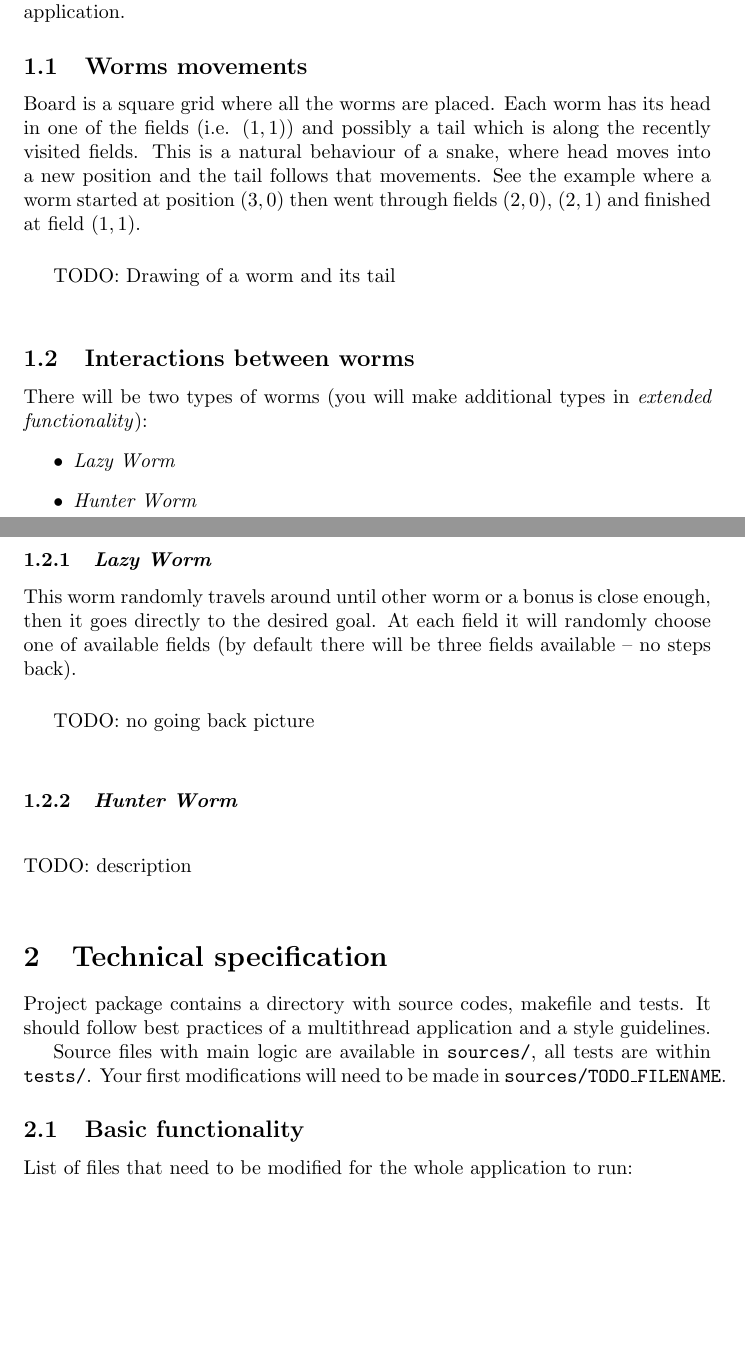
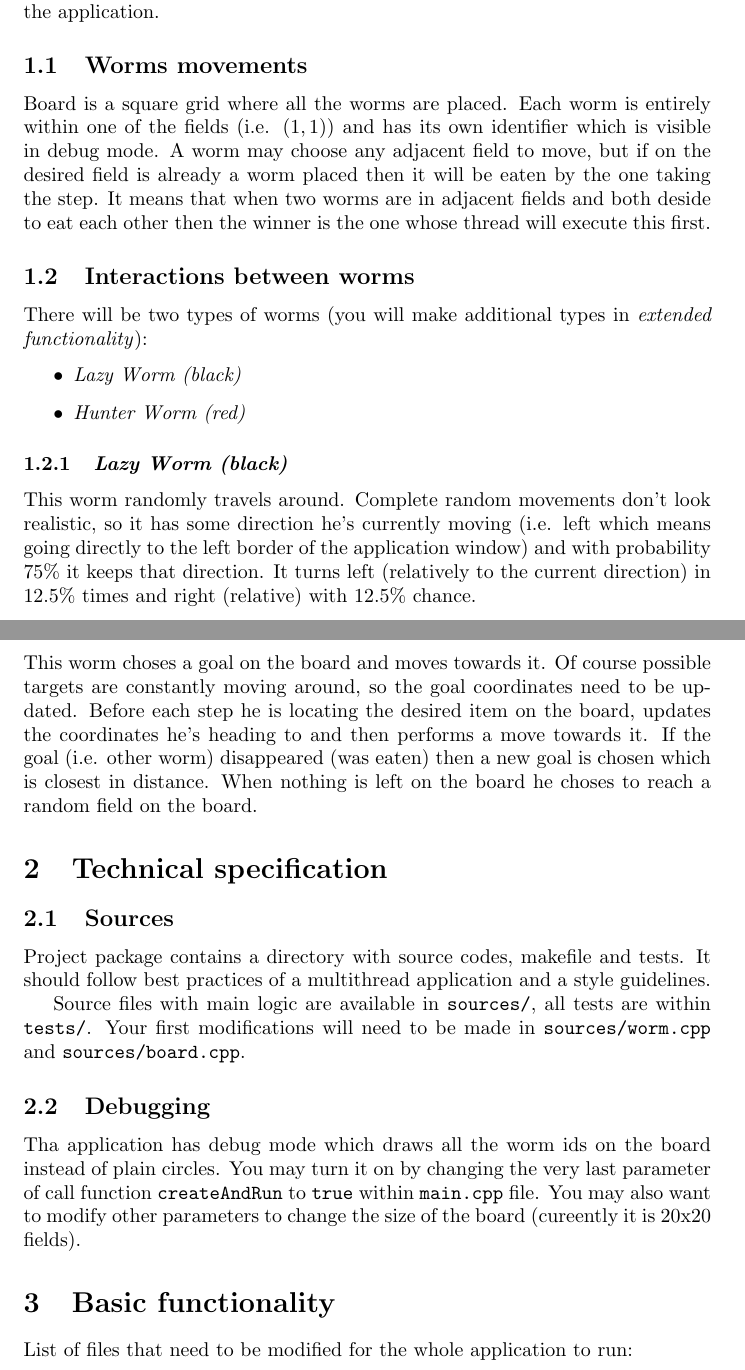
Before and after one commit to pokorska-work/cpp_training, a LaTeX document (instructions.tex): two parts of pages 1 and 2 of 2 before the commit and two parts of pages 1 and 2 of 4 after it, joined at a grey line, cut so that both start at the same text, the shorter picture padded with empty space. The pictures show the PDF file instructions.pdf that the author committed with the source.

Commit message:
Instructions

```diff
--- a/instructions.tex
+++ b/instructions.tex
@@ -31,38 +31,44 @@ of the application.
 
 \subsection{Worms movements}
 
-Board is a square grid where all the worms are placed. Each worm has its
-head in one of the fields (i.e. $(1,1)$) and possibly a tail which is along
-the recently visited fields. This is a natural behaviour of a snake, where
-head moves into a new position and the tail follows that movements.
-See the example where a worm started at position $(3,0)$ then went through
-fields $(2,0)$, $(2,1)$ and finished at field $(1,1)$.
-
-\todo{Drawing of a worm and its tail}
+Board is a square grid where all the worms are placed. Each worm is entirely
+within one of the fields (i.e. $(1,1)$) and has its own identifier which
+is visible in debug mode. A worm may choose any adjacent field to move,
+but if on the desired field is already a worm placed then it will be eaten
+by the one taking the step. It means that when two worms are in adjacent
+fields and both deside to eat each other then the winner is the one whose
+thread will execute this first.
 
 \subsection{Interactions between worms}
 
 There will be two types of worms (you will make additional types in
 \textit{extended functionality}):
 \begin{itemize}
-  \item \textit{Lazy Worm}
-  \item \textit{Hunter Worm}
+  \item \textit{Lazy Worm (black)}
+  \item \textit{Hunter Worm (red)}
 \end{itemize}
 
-\subsubsection{\textit{Lazy Worm}}
+\subsubsection{\textit{Lazy Worm (black)}}
 
-This worm randomly travels around until other worm or a bonus is close enough,
-then it goes directly to the desired goal. At each field it will randomly choose
-one of available fields (by default there will be three fields available -- no
-steps back).
+This worm randomly travels around. Complete random movements don't look
+realistic, so it has some direction he's currently moving
+(i.e. left which means going directly to the left border of the application window)
+and with probability 75\% it keeps that direction. It turns left (relatively
+to the current direction) in 12.5\% times and right (relative) with 12.5\% chance.
 
-\todo{no going back picture}
+\subsubsection{\textit{Hunter Worm (red)}}
 
-\subsubsection{\textit{Hunter Worm}}
-
-\todo{description}
+This worm choses a goal on the board and moves towards it. Of course possible
+targets are constantly moving around, so the goal coordinates need to be updated.
+Before each step he is locating the desired item on the board, updates the
+coordinates he's heading to and then performs a move towards it. If the goal
+(i.e. other worm) disappeared (was eaten) then a new goal is chosen which is
+closest in distance. When nothing is left on the board he choses to reach
+a random field on the board.
 
 \section{Technical specification}
+
+\subsection{Sources}
 
 Project package contains a directory with source codes, makefile and tests.
 It should follow best practices of a multithread application and a style
@@ -70,13 +76,23 @@ guidelines.
 
 Source files with main logic are available in \texttt{sources/}, all tests
 are within \texttt{tests/}. Your first modifications will need to be made
-in \texttt{sources/TODO\_FILENAME}.
+in \texttt{sources/worm.cpp} and \texttt{sources/board.cpp}.
 
-\subsection{Basic functionality}
+\subsection{Debugging}
+
+Tha application has debug mode which draws all the worm ids on the board
+instead of plain circles. You may turn it on by changing the very last
+parameter of call function \texttt{createAndRun} to \texttt{true} within
+\texttt{main.cpp} file. You may also want to modify other parameters
+to change the size of the board (cureently it is 20x20 fields).
+
+\section{Basic functionality}
 
 List of files that need to be modified for the whole application to run:
 \begin{itemize}
-  \item TODO...
+  \item \texttt{sources/worm.cpp}
+  \item \texttt{sources/board.cpp}
 \end{itemize}
 
-\subsection{Extended functionality}
+List of functions to implement:
+\begin{itemize}
@@ -82,0 +111 @@ List of files that need to be modified for the whole application to run:
+\begin{itemize}
@@ -83,3 +119,6 @@ List of files that need to be modified for the whole application to run:
+\end{itemize}
+
+\section{Extended functionality}
 
 When finished with basic functionality you will need to extend your application
 to become interesting to watch. It will engage you to shape your code
```
Also changed, not shown: instructions.pdf, instructions.tex (53 more changed lines).
